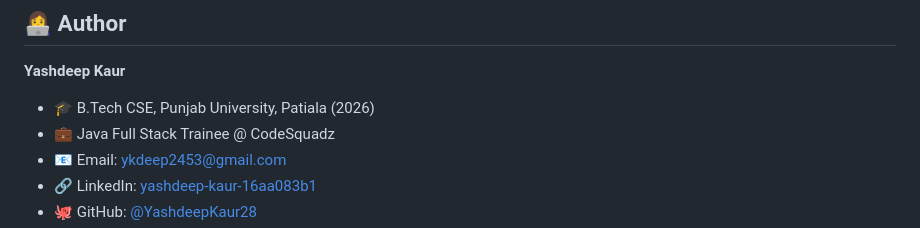
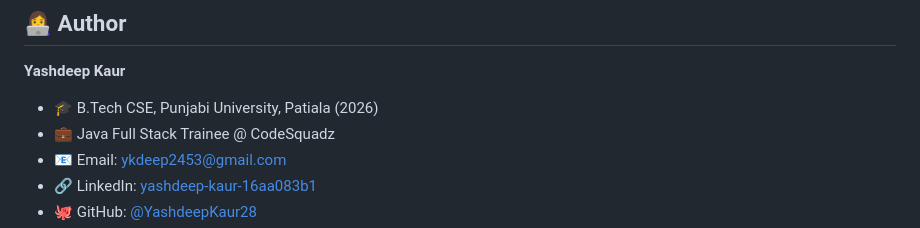
Before and after one commit to YashdeepKaur28/cbse-result-portal, a Markdown page: README.md, the part around the change. Drawn GitHub-style.

Commit message:
Correct university name in author section

```diff
--- a/README.md
+++ b/README.md
@@ -157,7 +157,7 @@ Grades are calculated in `GradeUtil.java` based on CBSE percentage bands:
 ## 👩‍💻 Author
 
 **Yashdeep Kaur**
-- 🎓 B.Tech CSE, Punjab University, Patiala (2026)
+- 🎓 B.Tech CSE, Punjabi University, Patiala (2026)
 - 💼 Java Full Stack Trainee @ CodeSquadz
 - 📧 Email: ykdeep2453@gmail.com
 - 🔗 LinkedIn: [yashdeep-kaur-16aa083b1](https://linkedin.com/in/yashdeep-kaur-16aa083b1)
```
